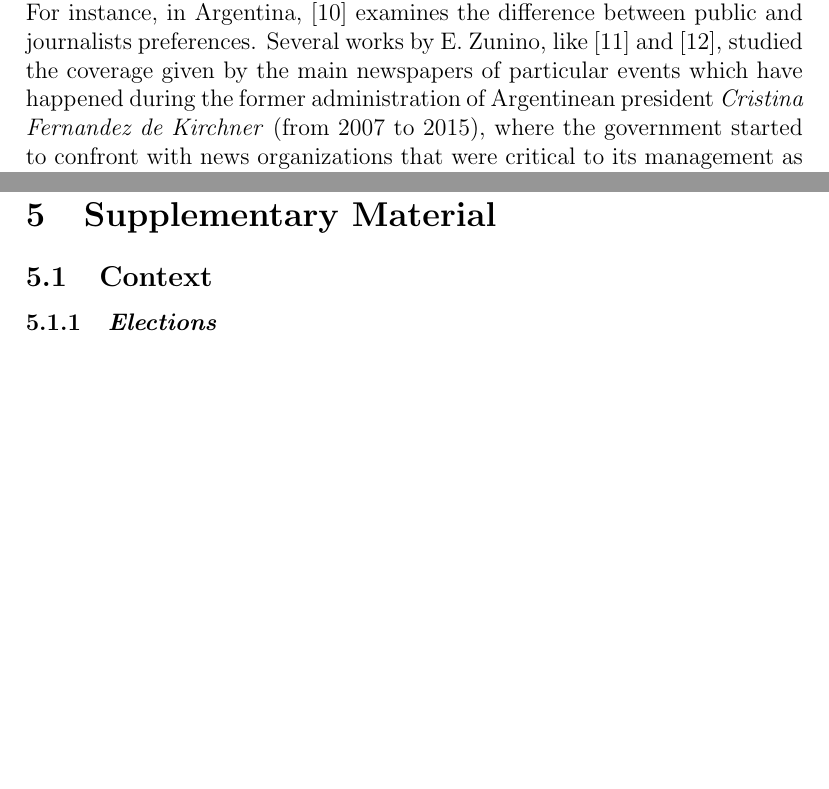
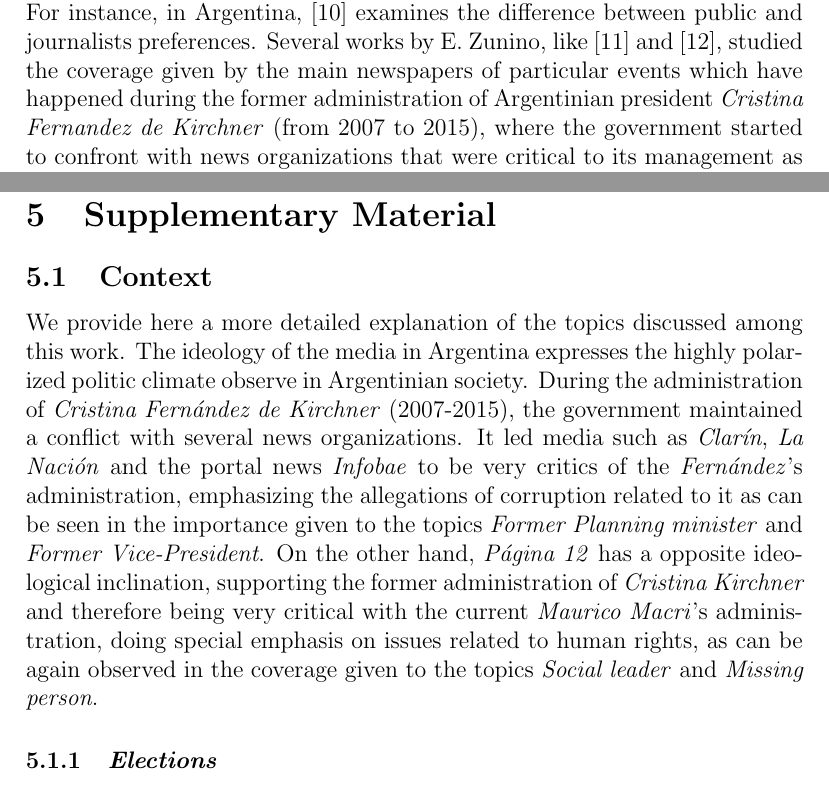
Before and after one commit to spinto88/PaperAgendaSetting, a LaTeX paper (paper_balen.tex): two parts of pages 3 and 26 of 33 before the commit and two parts of pages 3 and 25 of 32 after it, joined at a grey line, cut so that both start at the same text, the shorter picture padded with empty space. Compiled offline with pdfLaTeX.

Commit message:
Version para mandarsela a Pablo

```diff
--- a/paper_balen.tex
+++ b/paper_balen.tex
@@ -74,7 +74,7 @@ Other interesting stage of agenda-setting concerns with the sources of media age
 
 \par Since the irruption of internet in our lives and the access to big data, there were many attempts to analyze from a quantitative point of view the theory of Agenda Setting based on  the original work of McCombs \cite{mccombs1972agenda}. Many of them follows what we called a "static approach", i.e., by summarizing certain issues present in news media and looking for effects in the audience \cite{brians1996campaign, gerber2009does, coleman2007young}.
 For instance, in Argentina, \cite{mitchelstein2016brecha} examines the difference between public and journalists preferences.
-Several works by E. Zunino, like \cite{zunino2010cobertura} and \cite{koziner2013cobertura}, studied the coverage given by the main newspapers of particular events which have happened during the former administration of Argentinean president \emph{Cristina Fernandez de Kirchner} (from 2007 to 2015), where the government started to confront with news organizations that were critical to its management as they were an opposition party \cite{mitchelstein2017information}
+Several works by E. Zunino, like \cite{zunino2010cobertura} and \cite{koziner2013cobertura}, studied the coverage given by the main newspapers of particular events which have happened during the former administration of Argentinian president \emph{Cristina Fernandez de Kirchner} (from 2007 to 2015), where the government started to confront with news organizations that were critical to its management as they were an opposition party \cite{mitchelstein2017information}
 
 % Algo sobre bias
 \par Other line of research have been focused on detecting bias in the media, either by taking into account the number of mentions related  to a preferred political party \cite{lazaridou2016identifying, baumgartner2015all} or by identifying the ideology through the position of the media regards to certain issues or actors \cite{elejalde2018nature, sagarzazu2017hugo}. New trends in agenda-setting theory propose to represent ideological aspects or issues emphasized as networks like mind maps, and the basic idea is the comparison between media's knowledge representative network with its counterpart in the audience \cite{guo2012application, vu2014exploring}.
@@ -457,6 +457,12 @@ On the other hand, the measurement of distances between Agendas can be employed
 \section{Supplementary Material}
 \subsection{Context}
 \label{sec:Context}
+
+\par We provide here a more detailed explanation of the topics discussed among this work.
+The ideology of the media in Argentina expresses the highly polarized politic climate observe in Argentinian society.
+During the administration of \emph{Cristina Fern\'andez de Kirchner} (2007-2015), the government maintained a conflict with several news organizations.
+It led media such as \emph{Clar\'in}, \emph{La Naci\'on} and the portal news \emph{Infobae} to be very critics of the \emph{Fern\'andez}'s administration, emphasizing the allegations of corruption related to it as can be seen in the importance given to the topics \emph{Former Planning minister} and \emph{Former Vice-President}.
+On the other hand, \emph{P\'agina 12} has a opposite ideological inclination, supporting the former administration of \emph{Cristina Kirchner} and therefore being very critical with the current \emph{Maurico Macri}'s administration, doing special emphasis on issues related to human rights, as can be again observed in the coverage given to the topics \emph{Social leader} and \emph{Missing person}.
 
 \subsubsection{\emph{Elections}}
 \par Two legislative elections were celebrated during the period in great part of the Argentina: Primary elections on August 13th and the general elections on October 22th.
```
Also changed, not shown: paper_balen.pdf, paper_balen.tex (26 more changed lines).
